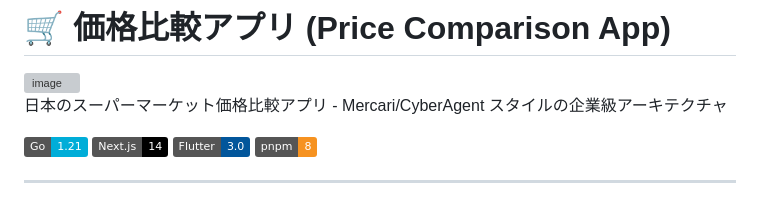
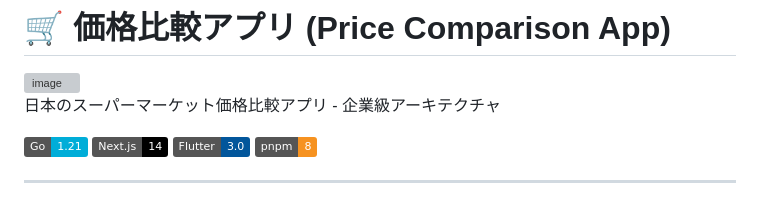
Before and after one commit to woziwww-lang/kaimono_fullstack, a Markdown page: README.md, the part around the change. Rendered like a GitHub page; badges without logos; grey boxes are pictures that could not be loaded.

Commit message:
Update project description in README.md

```diff
--- a/README.md
+++ b/README.md
@@ -1,7 +1,7 @@
 # 🛒 価格比較アプリ (Price Comparison App)
 <img width="1505" height="748" alt="image" src="https://github.com/user-attachments/assets/4c5ef2e0-7e39-47aa-a885-ce90a4891ff2" />
 
-日本のスーパーマーケット価格比較アプリ - Mercari/CyberAgent スタイルの企業級アーキテクチャ
+日本のスーパーマーケット価格比較アプリ - 企業級アーキテクチャ
 
 [![Tech Stack](https://img.shields.io/badge/Go-1.21-00ADD8?logo=go)](https://go.dev/)
 [![Next.js](https://img.shields.io/badge/Next.js-14-000000?logo=next.js)](https://nextjs.org/)
```
